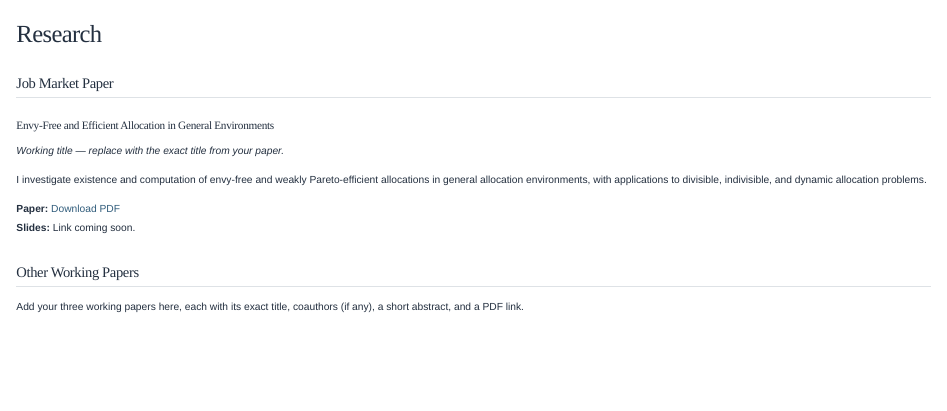
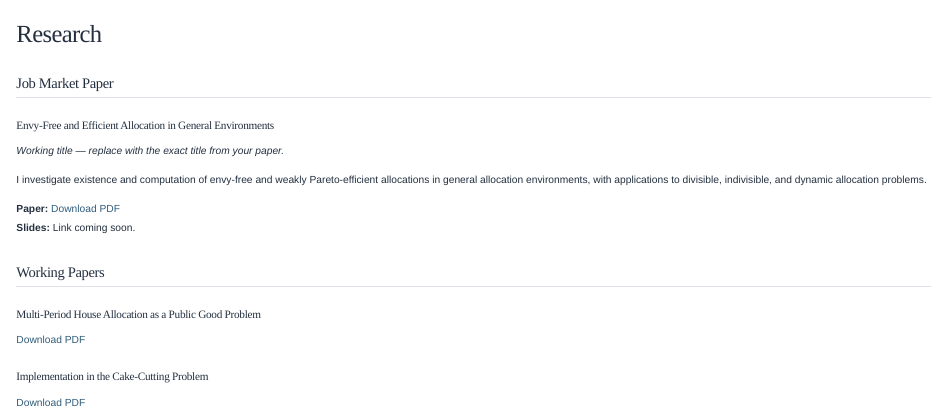
Before and after one commit to annavakarova/annavakarova.github.io, a Quarto document (research.qmd): the page in a window 1100 px wide, from its top. Rendered offline with R 4.5, knitr and Pandoc in place of Quarto, with nearby package versions.

Commit message:
Revise working papers section in research.qmd
Updated section headers and added working paper titles with links.

```diff
--- a/research.qmd
+++ b/research.qmd
@@ -13,6 +13,12 @@ I investigate existence and computation of envy-free and weakly Pareto-efficient
 **Paper:** [Download PDF](papers/jmp.pdf)
 **Slides:** Link coming soon.
 
-## Other Working Papers
+## Working Papers
 
-Add your three working papers here, each with its exact title, coauthors (if any), a short abstract, and a PDF link.
+### Multi-Period House Allocation as a Public Good Problem
+
+[Download PDF](papers/house-allocation.pdf)
+
+### Implementation in the Cake-Cutting Problem
+
+[Download PDF](papers/cake-cutting.pdf)
```
